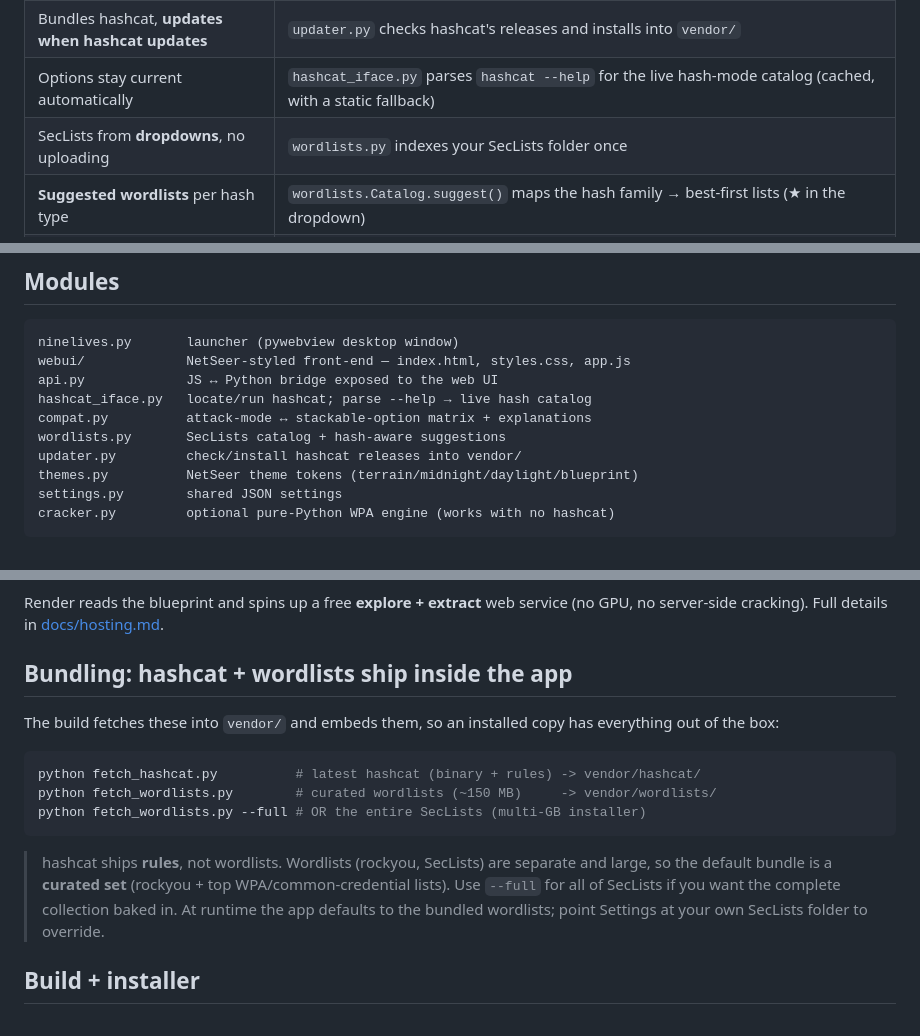
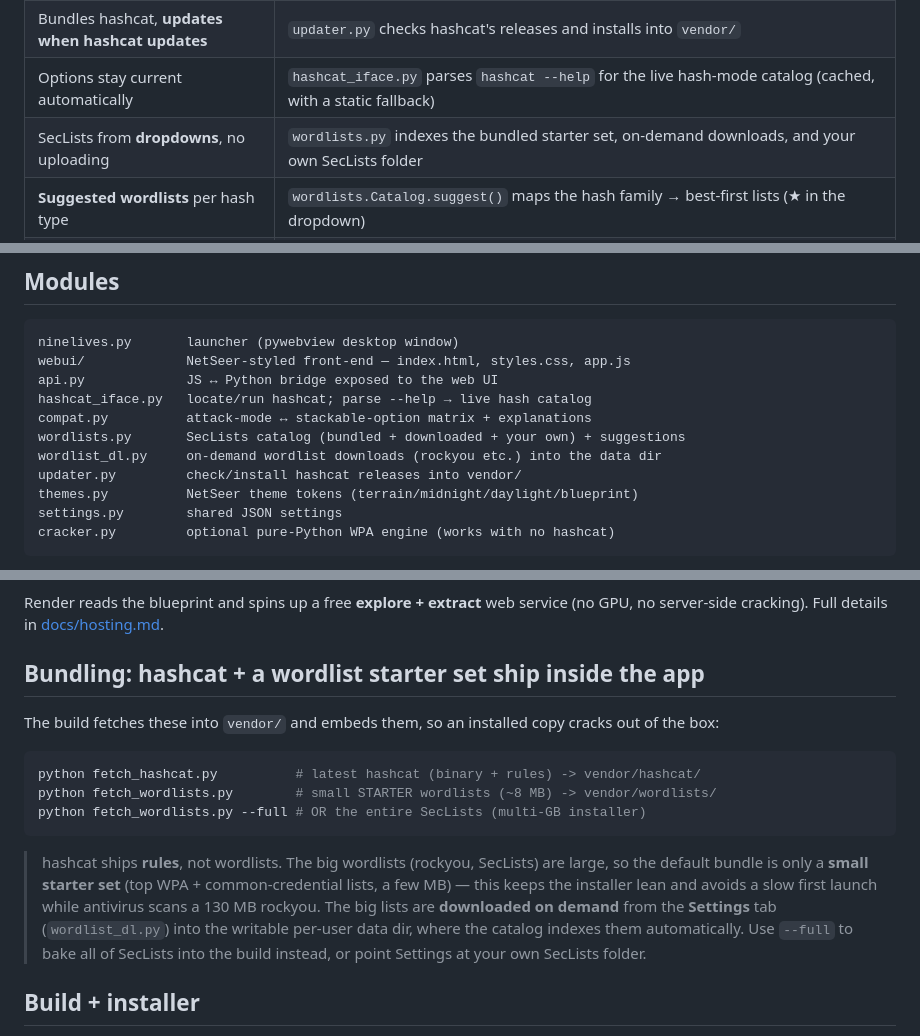
Before and after one commit to ardyn-systems/NineLives, a Markdown page: README.md, 3 parts joined by grey strips. GitHub-like rendering.

````diff
--- a/README.md
+++ b/README.md
@@ -26,7 +26,7 @@ Any UI change updates the guide + screenshots in the same PR
 | One codebase → Windows **and** Ubuntu builds | Python + Tkinter; per-OS PyInstaller bundles |
 | Bundles hashcat, **updates when hashcat updates** | `updater.py` checks hashcat's releases and installs into `vendor/` |
 | Options stay current automatically | `hashcat_iface.py` parses `hashcat --help` for the live hash-mode catalog (cached, with a static fallback) |
-| SecLists from **dropdowns**, no uploading | `wordlists.py` indexes your SecLists folder once |
+| SecLists from **dropdowns**, no uploading | `wordlists.py` indexes the bundled starter set, on-demand downloads, and your own SecLists folder |
 | **Suggested wordlists** per hash type | `wordlists.Catalog.suggest()` maps the hash family → best-first lists (★ in the dropdown) |
 | **Every option explained** | `compat.py` carries plain-English descriptions + examples (shown inline and on hover) |
 | **Stackable options, no guessing** | `compat.py` encodes the attack-mode → compatible-option matrix; the UI shows only options that legally combine with the chosen `-a` mode |
@@ -39,7 +39,8 @@ webui/             NetSeer-styled front-end — index.html, styles.css, app.js
 api.py             JS ↔ Python bridge exposed to the web UI
 hashcat_iface.py   locate/run hashcat; parse --help → live hash catalog
 compat.py          attack-mode ↔ stackable-option matrix + explanations
-wordlists.py       SecLists catalog + hash-aware suggestions
+wordlists.py       SecLists catalog (bundled + downloaded + your own) + suggestions
+wordlist_dl.py     on-demand wordlist downloads (rockyou etc.) into the data dir
 updater.py         check/install hashcat releases into vendor/
 themes.py          NetSeer theme tokens (terrain/midnight/daylight/blueprint)
 settings.py        shared JSON settings
@@ -99,22 +100,25 @@ Render reads the blueprint and spins up a free **explore + extract** web
 service (no GPU, no server-side cracking). Full details in
 [docs/hosting.md](docs/hosting.md).
 
-## Bundling: hashcat + wordlists ship inside the app
+## Bundling: hashcat + a wordlist starter set ship inside the app
 
-The build fetches these into `vendor/` and embeds them, so an installed copy has
-everything out of the box:
+The build fetches these into `vendor/` and embeds them, so an installed copy
+cracks out of the box:
 
 ```bash
 python fetch_hashcat.py          # latest hashcat (binary + rules) -> vendor/hashcat/
-python fetch_wordlists.py        # curated wordlists (~150 MB)     -> vendor/wordlists/
+python fetch_wordlists.py        # small STARTER wordlists (~8 MB) -> vendor/wordlists/
 python fetch_wordlists.py --full # OR the entire SecLists (multi-GB installer)
 ```
 
-> hashcat ships **rules**, not wordlists. Wordlists (rockyou, SecLists) are
-> separate and large, so the default bundle is a **curated set** (rockyou + top
-> WPA/common-credential lists). Use `--full` for all of SecLists if you want the
-> complete collection baked in. At runtime the app defaults to the bundled
-> wordlists; point Settings at your own SecLists folder to override.
+> hashcat ships **rules**, not wordlists. The big wordlists (rockyou, SecLists)
+> are large, so the default bundle is only a **small starter set** (top WPA +
+> common-credential lists, a few MB) — this keeps the installer lean and avoids
+> a slow first launch while antivirus scans a 130 MB rockyou. The big lists are
+> **downloaded on demand** from the **Settings** tab (`wordlist_dl.py`) into the
+> writable per-user data dir, where the catalog indexes them automatically. Use
+> `--full` to bake all of SecLists into the build instead, or point Settings at
+> your own SecLists folder.
 
 ## Build + installer
 
````
Also changed, not shown: docs/user-guide.md (+9 -4 lines), docs/images/captures.png, docs/images/settings.png, 9 other files.
